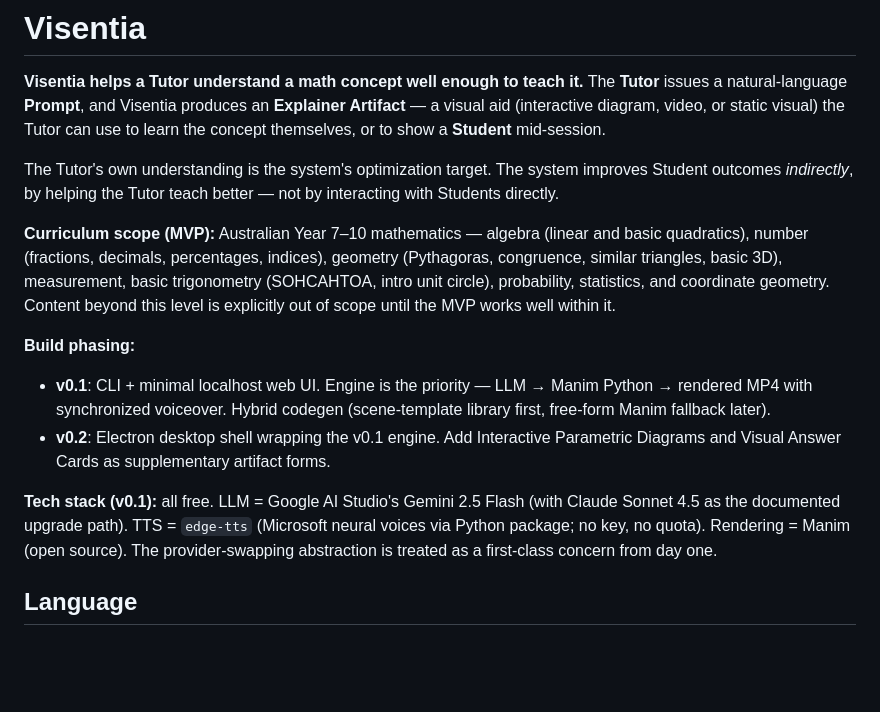
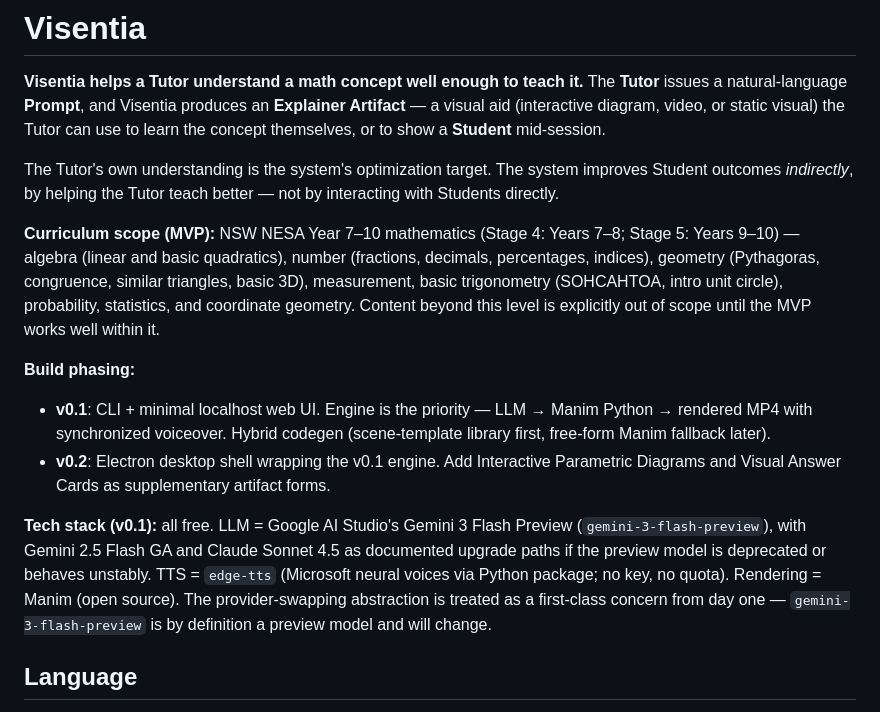
Before and after one commit to youirepo/visentia, a Markdown page: CONTEXT.md, the part around the change. GitHub-like rendering; blank space fills up the shorter version.

```diff
--- a/CONTEXT.md
+++ b/CONTEXT.md
@@ -4,13 +4,13 @@
 
 The Tutor's own understanding is the system's optimization target. The system improves Student outcomes *indirectly*, by helping the Tutor teach better — not by interacting with Students directly.
 
-**Curriculum scope (MVP):** Australian Year 7–10 mathematics — algebra (linear and basic quadratics), number (fractions, decimals, percentages, indices), geometry (Pythagoras, congruence, similar triangles, basic 3D), measurement, basic trigonometry (SOHCAHTOA, intro unit circle), probability, statistics, and coordinate geometry. Content beyond this level is explicitly out of scope until the MVP works well within it.
+**Curriculum scope (MVP):** NSW NESA Year 7–10 mathematics (Stage 4: Years 7–8; Stage 5: Years 9–10) — algebra (linear and basic quadratics), number (fractions, decimals, percentages, indices), geometry (Pythagoras, congruence, similar triangles, basic 3D), measurement, basic trigonometry (SOHCAHTOA, intro unit circle), probability, statistics, and coordinate geometry. Content beyond this level is explicitly out of scope until the MVP works well within it.
 
 **Build phasing:**
 - **v0.1**: CLI + minimal localhost web UI. Engine is the priority — LLM → Manim Python → rendered MP4 with synchronized voiceover. Hybrid codegen (scene-template library first, free-form Manim fallback later).
 - **v0.2**: Electron desktop shell wrapping the v0.1 engine. Add Interactive Parametric Diagrams and Visual Answer Cards as supplementary artifact forms.
 
-**Tech stack (v0.1):** all free. LLM = Google AI Studio's Gemini 2.5 Flash (with Claude Sonnet 4.5 as the documented upgrade path). TTS = `edge-tts` (Microsoft neural voices via Python package; no key, no quota). Rendering = Manim (open source). The provider-swapping abstraction is treated as a first-class concern from day one.
+**Tech stack (v0.1):** all free. LLM = Google AI Studio's Gemini 3 Flash Preview (`gemini-3-flash-preview`), with Gemini 2.5 Flash GA and Claude Sonnet 4.5 as documented upgrade paths if the preview model is deprecated or behaves unstably. TTS = `edge-tts` (Microsoft neural voices via Python package; no key, no quota). Rendering = Manim (open source). The provider-swapping abstraction is treated as a first-class concern from day one — `gemini-3-flash-preview` is by definition a preview model and will change.
 
 ## Language
 
```
Also changed, not shown: docs/evals/seed.md (+1 -1 lines), prototype/results.md (+3 -3 lines).
